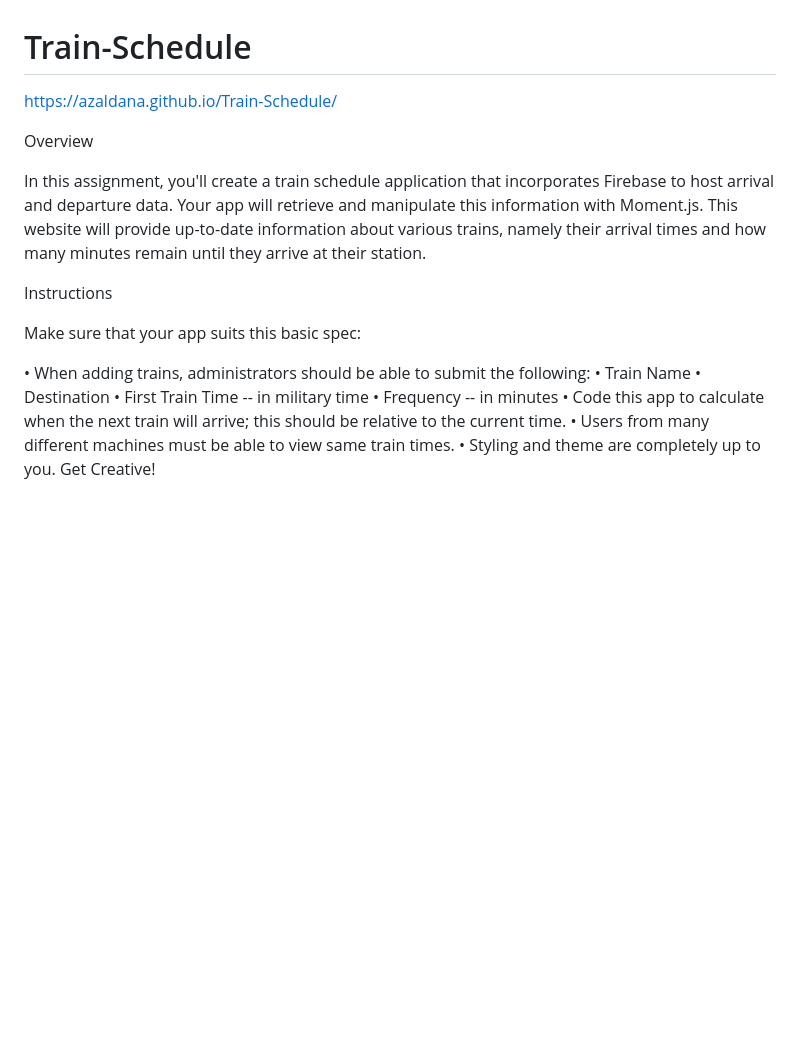
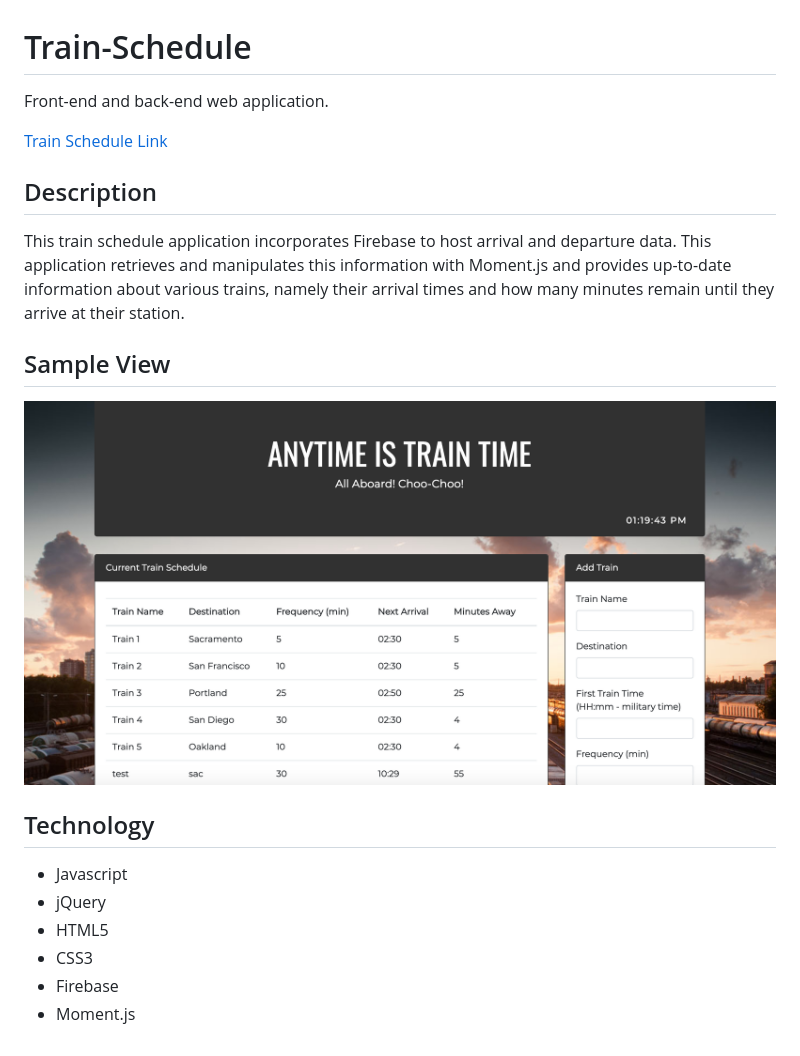
Before and after one commit to azaldana/Train-Schedule, a Markdown page: README.md, the part around the change. GitHub-like rendering; pictures changed too: assets/images/screenshot.jpg (added); blank space fills up the shorter version.

```diff
--- a/README.md
+++ b/README.md
@@ -1,20 +1,21 @@
 # Train-Schedule
 
-https://azaldana.github.io/Train-Schedule/
+Front-end and back-end web application.
 
-Overview
+[Train Schedule Link](https://azaldana.github.io/Train-Schedule/ "Train Schedule Link")
 
-In this assignment, you'll create a train schedule application that incorporates Firebase to host arrival and departure data. Your app will retrieve and manipulate this information with Moment.js. This website will provide up-to-date information about various trains, namely their arrival times and how many minutes remain until they arrive at their station.
+## Description
+This train schedule application incorporates Firebase to host arrival and departure data. This application retrieves and manipulates this information with Moment.js and provides up-to-date information about various trains, namely their arrival times and how many minutes remain until they arrive at their station.
 
-Instructions
+## Sample View
 
-Make sure that your app suits this basic spec:
+![Train Schedule Screenshot](/assets/images/screenshot.jpg/)
 
-• When adding trains, administrators should be able to submit the following:
-• Train Name
-• Destination
-• First Train Time -- in military time
-• Frequency -- in minutes
-• Code this app to calculate when the next train will arrive; this should be relative to the current time.
-• Users from many different machines must be able to view same train times.
-• Styling and theme are completely up to you. Get Creative!
+## Technology
+
++ Javascript
++ jQuery
++ HTML5
++ CSS3
++ Firebase
++ Moment.js
```
Also changed, not shown: 2 other files.
